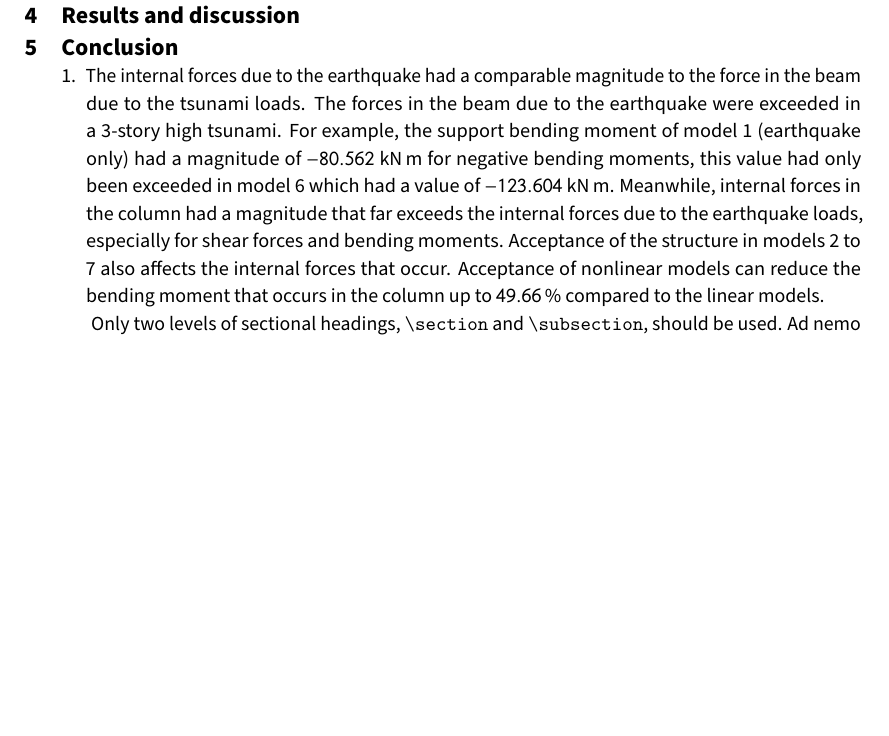
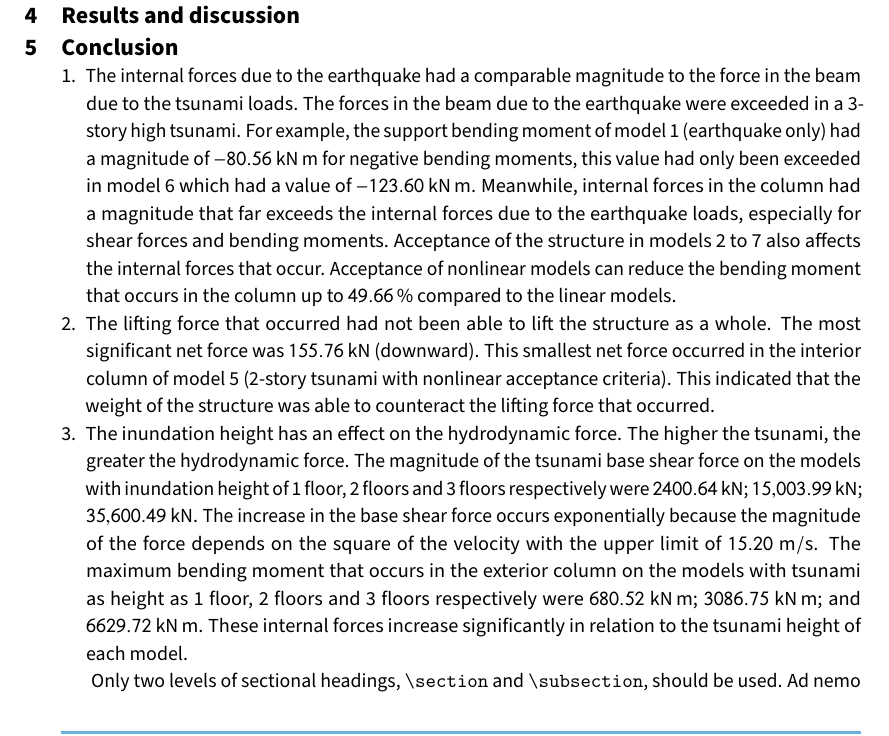
Before and after one commit to sanlocoz/paper, a LaTeX document (main.tex): part of page 3 of 8, cut so that both start at the same text, the shorter picture padded with empty space. Compiled offline with pdfLaTeX.

Commit message:
tambah kesimpulan

```diff
--- a/main.tex
+++ b/main.tex
@@ -88,8 +88,16 @@ $\frac{2}{3}h_{max}$     & Tom Green       & Wingfoot Express           & WE J46
 \section{Conclusion}
 \label{sec:conclusion}
 \begin{enumerate}
-\item{The internal forces due to the earthquake had a comparable magnitude to the force in the beam due to the tsunami loads. The forces in the beam due to the earthquake were exceeded in a 3-story high tsunami. For example, the support bending moment of model 1 (earthquake only) had a magnitude of \num{-80.562} \si{kN.m} for negative bending moments, this value had only been exceeded in model 6 which had a value of \num{-123.604} \si{kN.m}. Meanwhile, internal forces in the column had a magnitude that far exceeds the internal forces due to the earthquake loads, especially for shear forces and bending moments. Acceptance of the structure in models 2 to 7 also affects the internal forces that occur. Acceptance of nonlinear models can reduce the bending moment that occurs in the column up to \SI{49.66}{\percent} compared to the linear models.}
+\item{The internal forces due to the earthquake had a comparable magnitude to the force in the beam due to the tsunami loads. The forces in the beam due to the earthquake were exceeded in a 3-story high tsunami. For example, the support bending moment of model 1 (earthquake only) had a magnitude of \num{-80.56} \si{kN.m} for negative bending moments, this value had only been exceeded in model 6 which had a value of \num{-123.60} \si{kN.m}. Meanwhile, internal forces in the column had a magnitude that far exceeds the internal forces due to the earthquake loads, especially for shear forces and bending moments. Acceptance of the structure in models 2 to 7 also affects the internal forces that occur. Acceptance of nonlinear models can reduce the bending moment that occurs in the column up to \SI{49.66}{\percent} compared to the linear models.}
+
+\item{The lifting force that occurred had not been able to lift the structure as a whole. The most significant net force was \num{155.76} \si{kN} (downward). This smallest net force occurred in the interior column of model 5 (2-story tsunami with nonlinear acceptance criteria). This indicated that the weight of the structure was able to counteract the lifting force that occurred.}
+
+\item{The inundation height has an effect on the hydrodynamic force. The higher the tsunami, the greater the hydrodynamic force. The magnitude of the tsunami base shear force on the models with inundation height of 1 floor, 2 floors and 3 floors respectively were \num{2400.64} \si{kN}; \num{15003.99} \si{kN}; \num{35600.49} \si{kN}. The increase in the base shear force occurs exponentially because the magnitude of the force depends on the square of the velocity with the upper limit of \num{15.20} \si{m/s}. The maximum bending moment that occurs in the exterior column on the models with tsunami as height as 1 floor, 2 floors and 3 floors respectively were \num{680.52} \si{kN.m}; \num{3086.75} \si{kN.m}; and \num{6629.72} \si{kN.m}. These internal forces increase significantly in relation to the tsunami height of each model.
+}
+
 \end{enumerate}
+
+
 
 Only two levels of sectional headings, \verb|\section| and \verb|\subsection|, should be used. Ad nemo aut quae dolores nesciunt reprehenderit occaecati. Optio distinctio at aliquam odit dolores laudantium. Illum et qui iste et laudantium dolorum. Nihil quis qui at quia alias. Quisquam ea sit aspernatur. Labore at hic voluptas cumque eum officia repellat.
 
```
